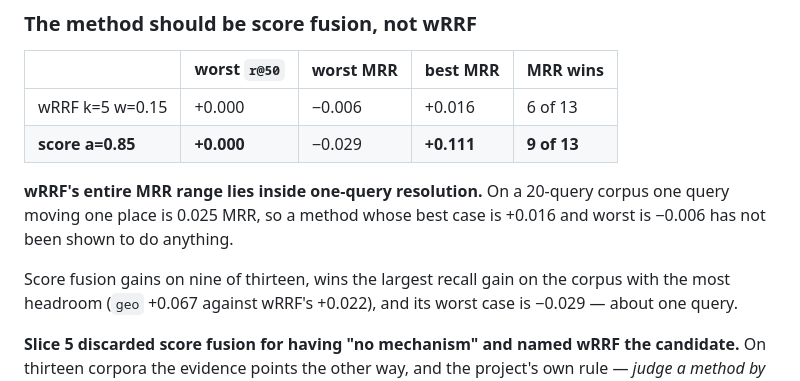
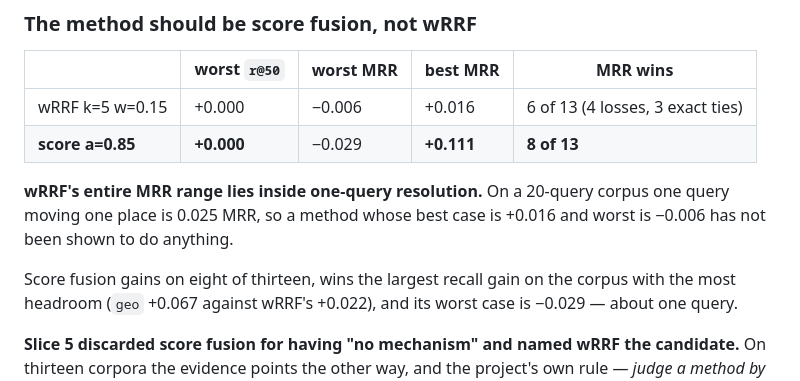
Before and after one commit to a1mohamad/labpilot, a Markdown page: docs/slice8v2/FINDINGS.md, the part around the change. GitHub-like rendering.

Commit message:
fix: score fusion gains on 8 of 13, not 9
Miscounted from the per-corpus table. Positive on gson, cobra, papers, docs,
docx, log, notebooks and quora - eight - and negative on geo, jq, requests,
websocket and zod.

The five losses were also stated only as "worst -0.029" without the count,
which reads as though the method were nearly always positive. It is 8 up, 5
down, mean +0.028 - stronger than wRRF and not safe, which is exactly why
the gate matters: fusion only runs below r@50 = 0.95, where there is
something to gain.

Co-Authored-By: Claude Opus 5 <noreply@anthropic.com>

```diff
--- a/docs/slice8v2/FINDINGS.md
+++ b/docs/slice8v2/FINDINGS.md
@@ -1109,14 +1109,14 @@ dangerous. It is not; it was merely useless on the two corpora it was tried on.
 
 | | worst `r@50` | worst MRR | best MRR | MRR wins |
 |---|---|---|---|---|
-| wRRF k=5 w=0.15 | +0.000 | −0.006 | +0.016 | 6 of 13 |
-| **score a=0.85** | **+0.000** | −0.029 | **+0.111** | **9 of 13** |
+| wRRF k=5 w=0.15 | +0.000 | −0.006 | +0.016 | 6 of 13 (4 losses, 3 exact ties) |
+| **score a=0.85** | **+0.000** | −0.029 | **+0.111** | **8 of 13** |
 
 **wRRF's entire MRR range lies inside one-query resolution.** On a 20-query
 corpus one query moving one place is 0.025 MRR, so a method whose best case is
 +0.016 and worst is −0.006 has not been shown to do anything.
 
-Score fusion gains on nine of thirteen, wins the largest recall gain on the
+Score fusion gains on eight of thirteen, wins the largest recall gain on the
 corpus with the most headroom (`geo` +0.067 against wRRF's +0.022), and its
 worst case is −0.029 — about one query.
 
```
Also changed, not shown: docs/slice8v2/DECISIONS.md (+1 -1 lines).
